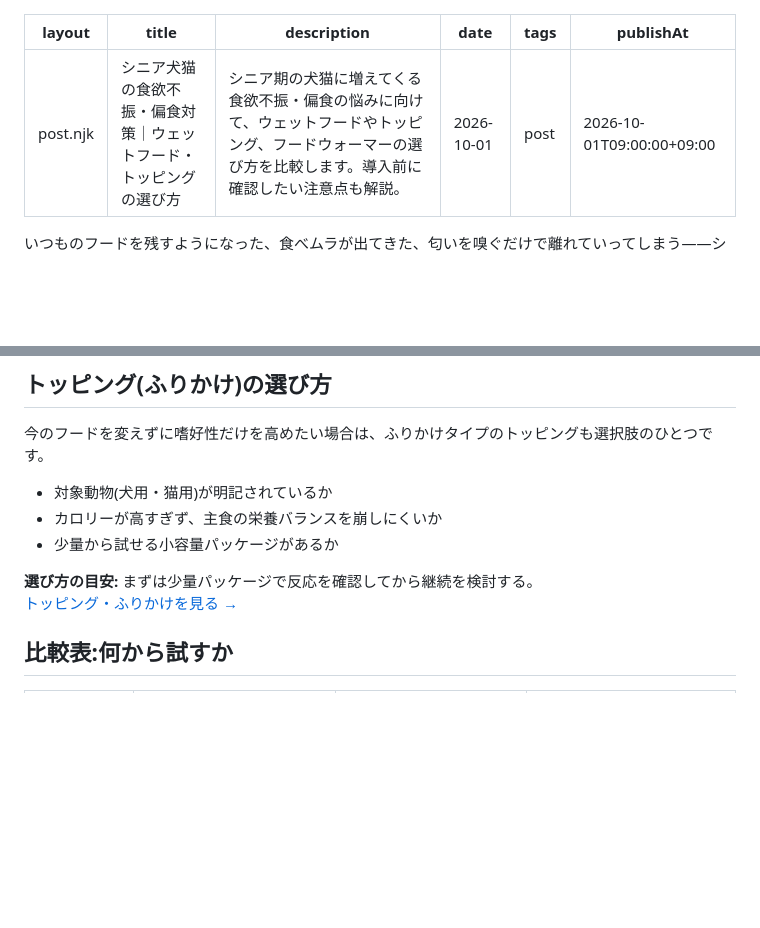
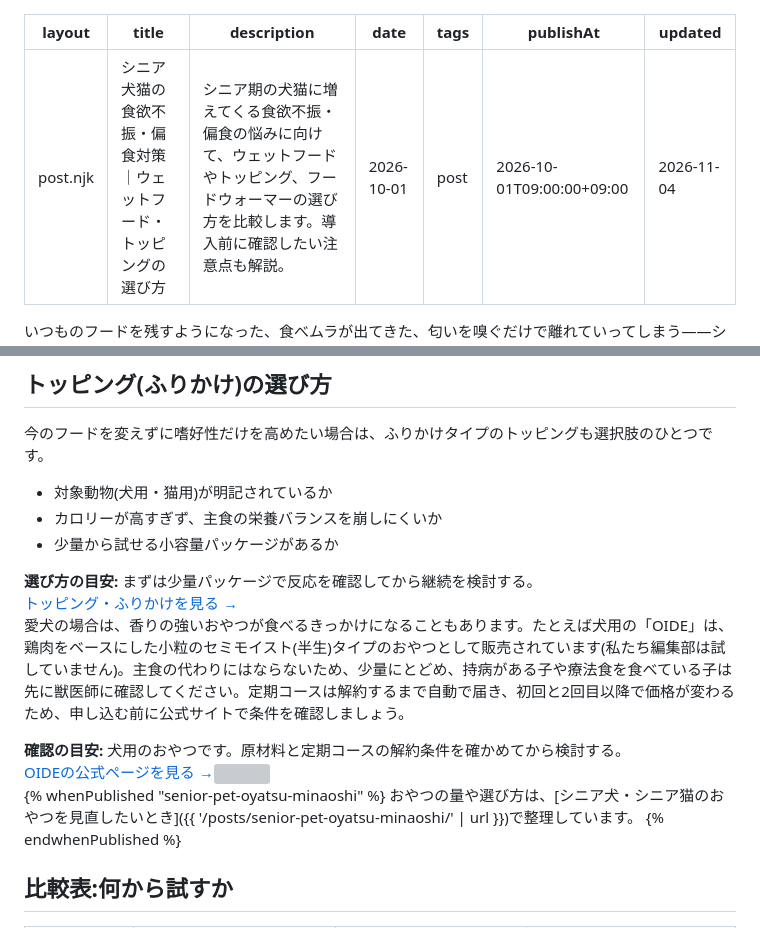
Before and after one commit to lionlion0201-jpg/senior-pet-blog, a Markdown page: src/posts/senior-pet-shokuyoku-fushin-taisaku.md, 2 parts joined by grey strips. GitHub-like rendering; blank space fills up the shorter version; grey boxes are pictures that could not be loaded.

```diff
--- a/src/posts/senior-pet-shokuyoku-fushin-taisaku.md
+++ b/src/posts/senior-pet-shokuyoku-fushin-taisaku.md
@@ -5,6 +5,7 @@ description: "シニア期の犬猫に増えてくる食欲不振・偏食の悩
 date: 2026-10-01
 tags: post
 publishAt: "2026-10-01T09:00:00+09:00"
+updated: 2026-11-04
 ---
 
 いつものフードを残すようになった、食べムラが出てきた、匂いを嗅ぐだけで離れていってしまう——シニア期の犬猫と暮らしていると、こうした食欲の変化に悩む場面が増えてきます。
@@ -56,6 +57,17 @@ publishAt: "2026-10-01T09:00:00+09:00"
 <br><a class="button" href="https://www.amazon.co.jp/s?k=犬猫+ふりかけ+トッピング+嗜好性&tag=seniorpet-22" rel="nofollow sponsored">トッピング・ふりかけを見る →</a>
 </div>
 
+愛犬の場合は、香りの強いおやつが食べるきっかけになることもあります。たとえば犬用の「OIDE」は、鶏肉をベースにした小粒のセミモイスト(半生)タイプのおやつとして販売されています(私たち編集部は試していません)。主食の代わりにはならないため、少量にとどめ、持病がある子や療法食を食べている子は先に獣医師に確認してください。定期コースは解約するまで自動で届き、初回と2回目以降で価格が変わるため、申し込む前に公式サイトで条件を確認しましょう。
+
+<div class="cta-box">
+<strong>確認の目安:</strong> 犬用のおやつです。原材料と定期コースの解約条件を確かめてから検討する。
+<br><a class="button" href="https://af.moshimo.com/af/c/click?a_id=5881009&p_id=7855&pc_id=22778&pl_id=97827" rel="nofollow sponsored" referrerpolicy="no-referrer-when-downgrade" attributionsrc>OIDEの公式ページを見る →</a><img src="https://i.moshimo.com/af/i/impression?a_id=5881009&p_id=7855&pc_id=22778&pl_id=97827" width="1" height="1" style="border:none;" loading="lazy" alt="">
+</div>
+
+{% whenPublished "senior-pet-oyatsu-minaoshi" %}
+おやつの量や選び方は、[シニア犬・シニア猫のおやつを見直したいとき]({{ '/posts/senior-pet-oyatsu-minaoshi/' | url }})で整理しています。
+{% endwhenPublished %}
+
 ## 比較表:何から試すか
 
 | | ウェットフード | フードウォーマー・食器台 | トッピング |
```
Also changed, not shown: src/posts/senior-pet-oyatsu-minaoshi.md (+17 -0 lines).
